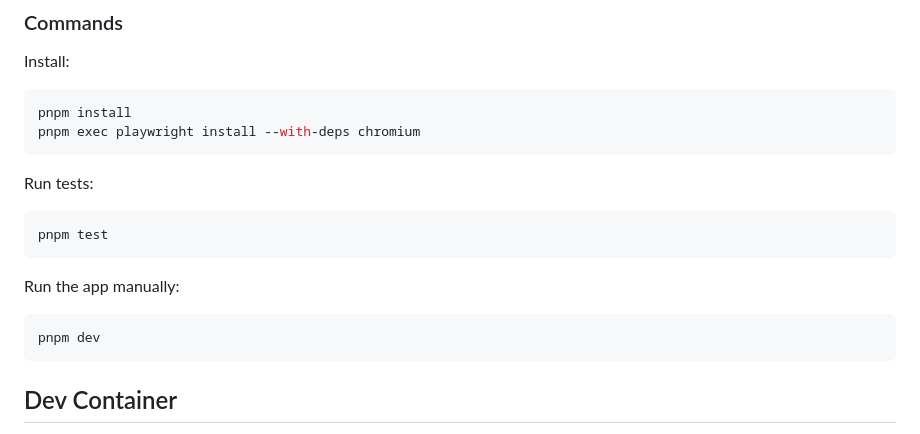
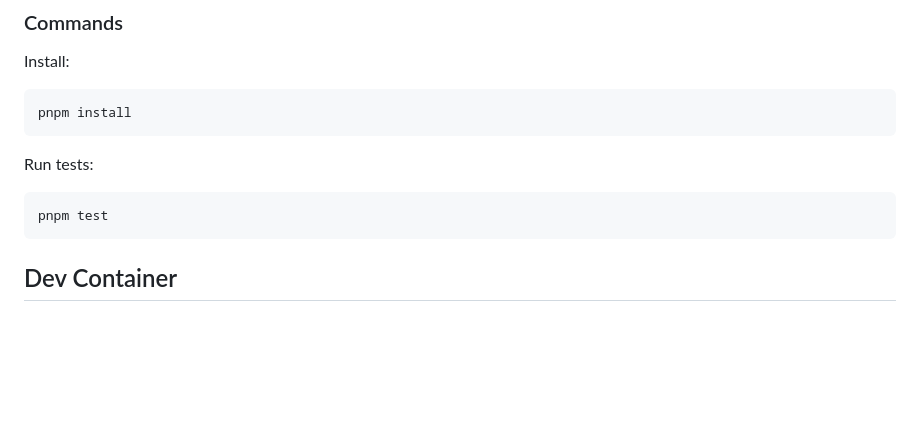
Before and after one commit to milesburton/intent-driven-e2e, a Markdown page: README.md, the part around the change. GitHub-like rendering; blank space fills up the shorter version.

Commit message:
docs(readme): minimising readme noise

````diff
--- a/README.md
+++ b/README.md
@@ -77,19 +77,12 @@ Install:
 
 ```bash
 pnpm install
-pnpm exec playwright install --with-deps chromium
 ```
 
 Run tests:
 
 ```bash
 pnpm test
-```
-
-Run the app manually:
-
-```bash
-pnpm dev
 ```
 
 ## Dev Container
````
